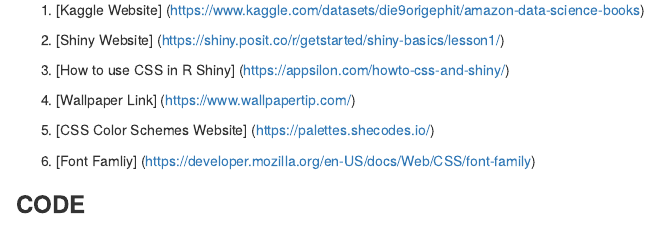
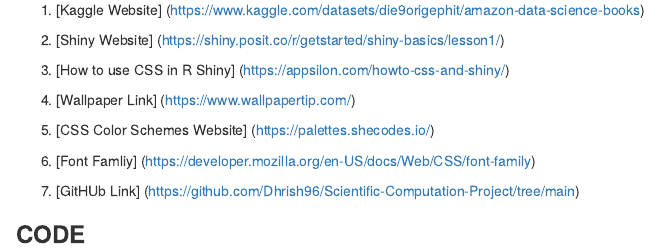
Before and after one commit to Dhrish96/Scientific-Computation-Project, an R Markdown document (Project Report_SciComp.Rmd): the page in a window 1100 px wide, from 5060 px down. Rendered offline with R 4.5, knitr and Pandoc, with nearby package versions.

Commit message:
Add files via upload

```diff
--- a/Project Report_SciComp.Rmd
+++ b/Project Report_SciComp.Rmd
@@ -132,6 +132,8 @@
 5. [CSS Color Schemes Website] (https://palettes.shecodes.io/)
 
 6. [Font Famliy] (https://developer.mozilla.org/en-US/docs/Web/CSS/font-family)
+
+7. [GitHUb Link] (https://github.com/Dhrish96/Scientific-Computation-Project/tree/main)
 
 
 ### **CODE**
```
